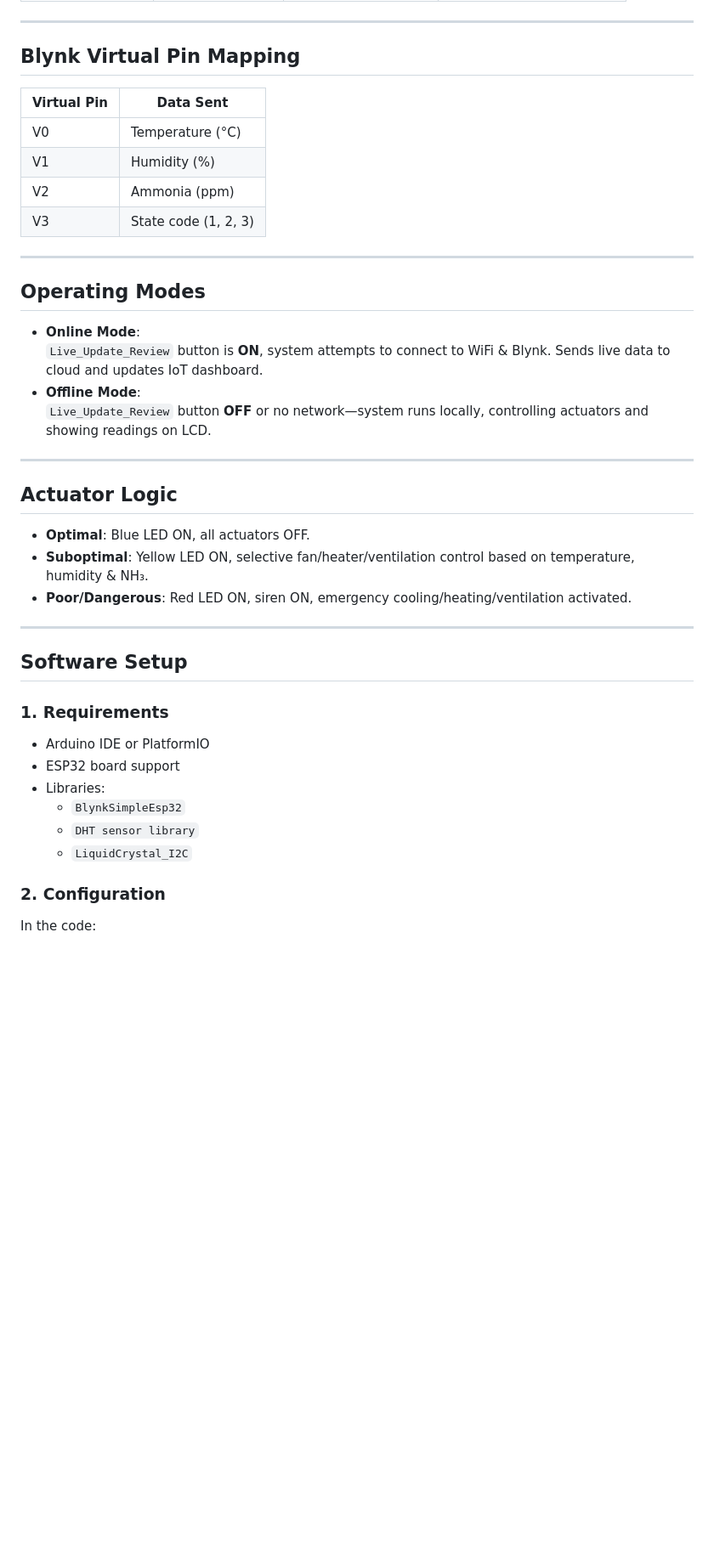
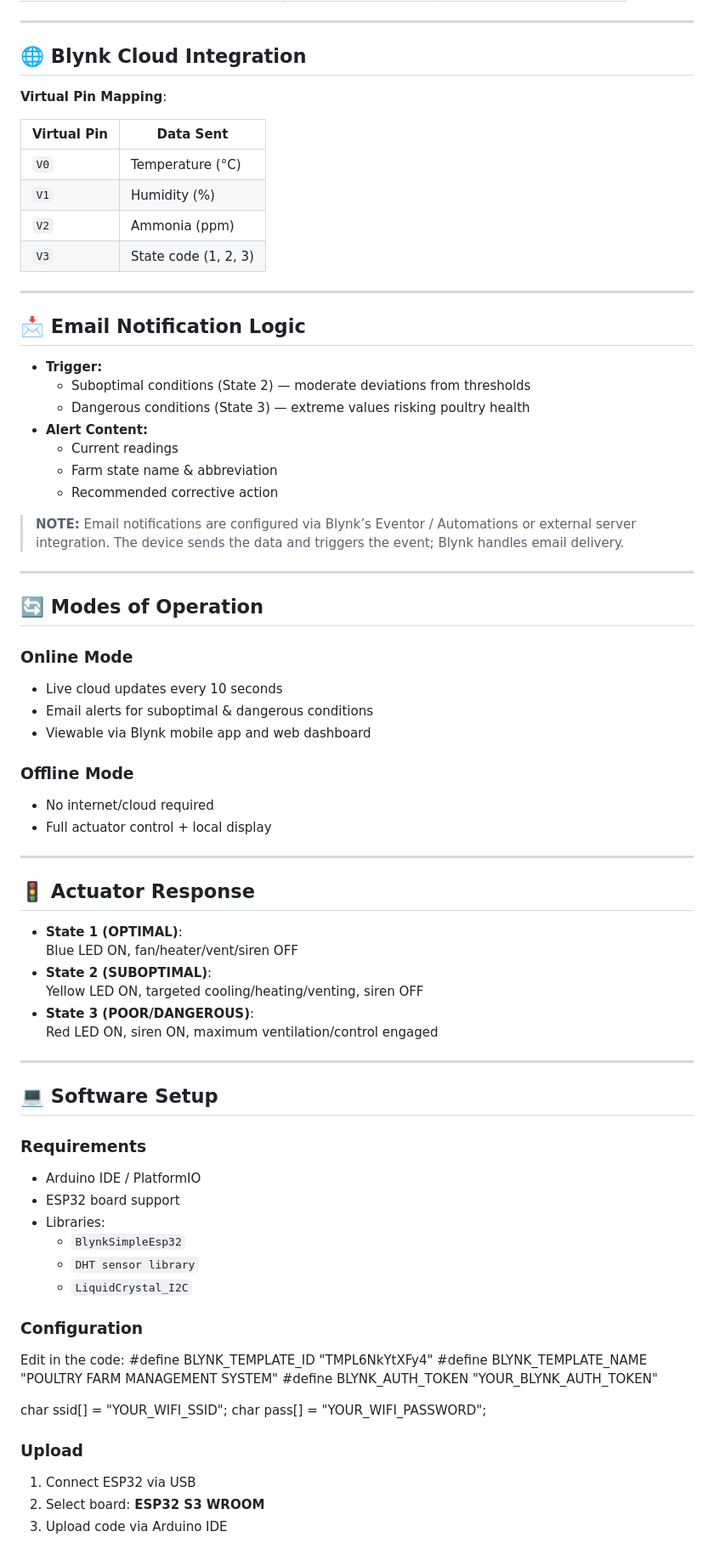
Before and after one commit to boranno/POLTRY-FARM-MONITORING-SYSTEM, a Markdown page: README.md, the part around one of its changes. Shown at 85% size. Rendered like a GitHub page; blank space fills up the shorter version.

```diff
--- a/README.md
+++ b/README.md
@@ -71,41 +70,80 @@ PFMS can operate in **online mode** with Blynk IoT cloud connectivity or **offli
 
 ---
 
-## Blynk Virtual Pin Mapping
+## 🌐 Blynk Cloud Integration
+
+**Virtual Pin Mapping**:
 
 | Virtual Pin | Data Sent                  |
 |-------------|---------------------------|
-| V0          | Temperature (°C)          |
-| V1          | Humidity (%)               |
-| V2          | Ammonia (ppm)              |
-| V3          | State code (1, 2, 3)       |
+| `V0`        | Temperature (°C)          |
+| `V1`        | Humidity (%)               |
+| `V2`        | Ammonia (ppm)              |
+| `V3`        | State code (1, 2, 3)       |
 
 ---
 
-## Operating Modes
-- **Online Mode**:
-  `Live_Update_Review` button is **ON**, system attempts to connect to WiFi & Blynk. Sends live data to cloud and updates IoT dashboard.
-- **Offline Mode**:
-  `Live_Update_Review` button **OFF** or no network—system runs locally, controlling actuators and showing readings on LCD.
+## 📩 Email Notification Logic
+
+- **Trigger:**
+  - Suboptimal conditions (State 2) — moderate deviations from thresholds
+  - Dangerous conditions (State 3) — extreme values risking poultry health
+- **Alert Content:**
+  - Current readings
+  - Farm state name & abbreviation
+  - Recommended corrective action
+
+> **NOTE:** Email notifications are configured via Blynk’s Eventor / Automations or external server integration. The device sends the data and triggers the event; Blynk handles email delivery.
 
 ---
 
-## Actuator Logic
-- **Optimal**: Blue LED ON, all actuators OFF.
-- **Suboptimal**: Yellow LED ON, selective fan/heater/ventilation control based on temperature, humidity & NH₃.
-- **Poor/Dangerous**: Red LED ON, siren ON, emergency cooling/heating/ventilation activated.
+## 🔄 Modes of Operation
+
+### **Online Mode**
+- Live cloud updates every 10 seconds
+- Email alerts for suboptimal & dangerous conditions
+- Viewable via Blynk mobile app and web dashboard
+
+### **Offline Mode**
+- No internet/cloud required
+- Full actuator control + local display
 
 ---
 
-## Software Setup
+## 🚦 Actuator Response
 
-### 1. Requirements
-- Arduino IDE or PlatformIO
+- **State 1 (OPTIMAL)**:
+  Blue LED ON, fan/heater/vent/siren OFF
+- **State 2 (SUBOPTIMAL)**:
+  Yellow LED ON, targeted cooling/heating/venting, siren OFF
+- **State 3 (POOR/DANGEROUS)**:
+  Red LED ON, siren ON, maximum ventilation/control engaged
+
+---
+
+## 💻 Software Setup
+
+### Requirements
+- Arduino IDE / PlatformIO
 - ESP32 board support
 - Libraries:
   - `BlynkSimpleEsp32`
   - `DHT sensor library`
   - `LiquidCrystal_I2C`
 
-### 2. Configuration
-In the code:
+### Configuration
+Edit in the code:
+#define BLYNK_TEMPLATE_ID "TMPL6NkYtXFy4"
+#define BLYNK_TEMPLATE_NAME "POULTRY FARM MANAGEMENT SYSTEM"
+#define BLYNK_AUTH_TOKEN "YOUR_BLYNK_AUTH_TOKEN"
+
+char ssid[] = "YOUR_WIFI_SSID";
+char pass[] = "YOUR_WIFI_PASSWORD";
+
+
+### Upload
+1. Connect ESP32 via USB
+2. Select board: **ESP32 S3 WROOM**
+3. Upload code via Arduino IDE
+
+
```
Also changed, not shown: other parts of README.md (+47 -37 lines).
